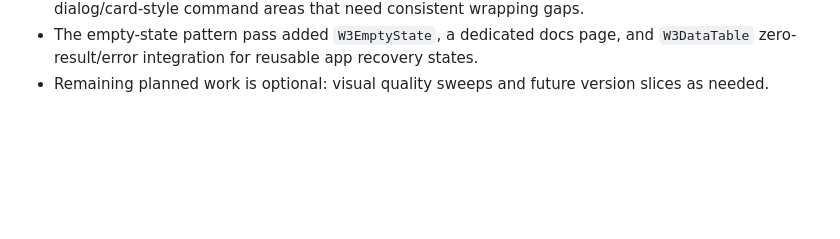
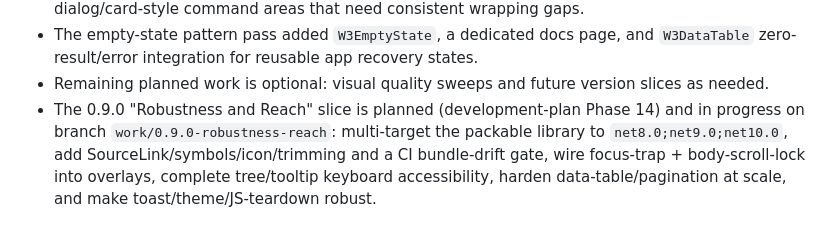
Before and after one commit to araxis/W3Css.Blazor, a Markdown page: memory/current-state.md, the part around the change. Rendered like a GitHub page; blank space fills up the shorter version.

```diff
--- a/memory/current-state.md
+++ b/memory/current-state.md
@@ -123,3 +123,4 @@ Last updated: 2026-06-05
 - The reusable action-row polish added `W3ActionRow` for forms, generic tables, list suffixes, and dialog/card-style command areas that need consistent wrapping gaps.
 - The empty-state pattern pass added `W3EmptyState`, a dedicated docs page, and `W3DataTable` zero-result/error integration for reusable app recovery states.
 - Remaining planned work is optional: visual quality sweeps and future version slices as needed.
+- The 0.9.0 "Robustness and Reach" slice is planned (development-plan Phase 14) and in progress on branch `work/0.9.0-robustness-reach`: multi-target the packable library to `net8.0;net9.0;net10.0`, add SourceLink/symbols/icon/trimming and a CI bundle-drift gate, wire focus-trap + body-scroll-lock into overlays, complete tree/tooltip keyboard accessibility, harden data-table/pagination at scale, and make toast/theme/JS-teardown robust.
```
Also changed, not shown: memory/development-plan.md (+11 -0 lines).
